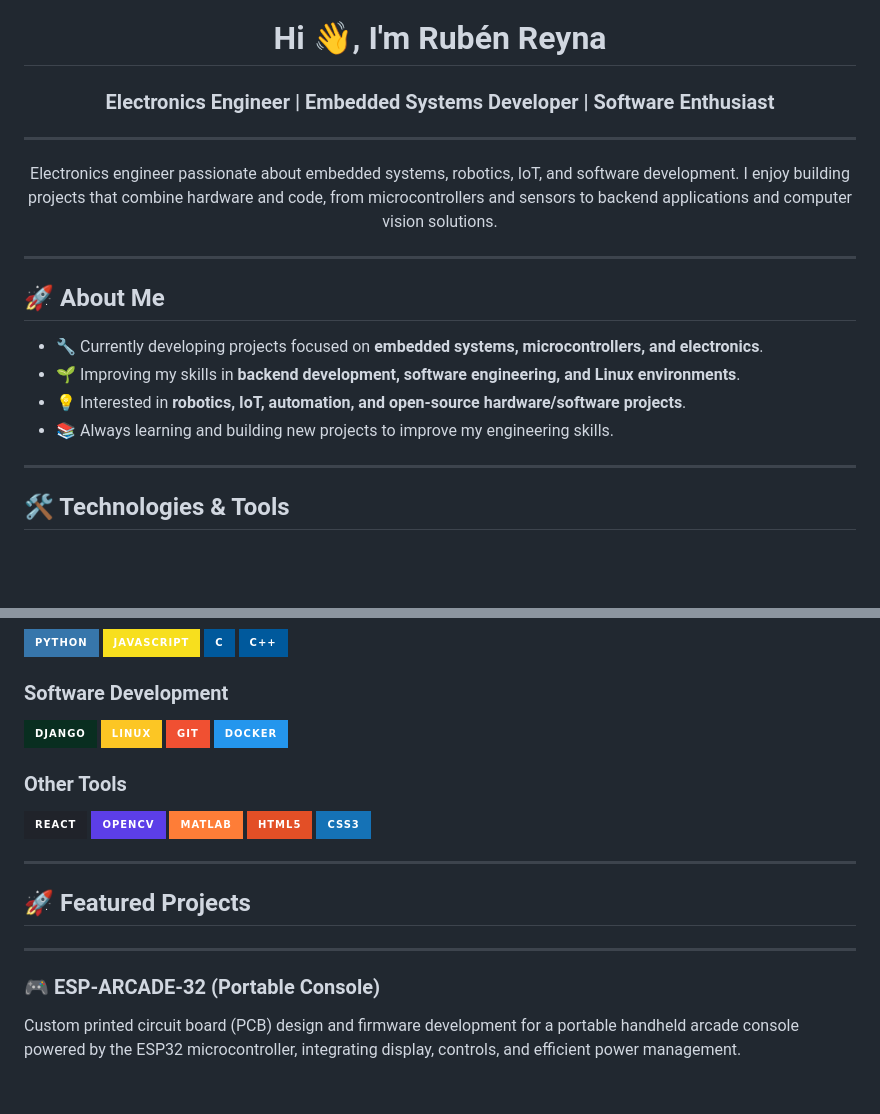
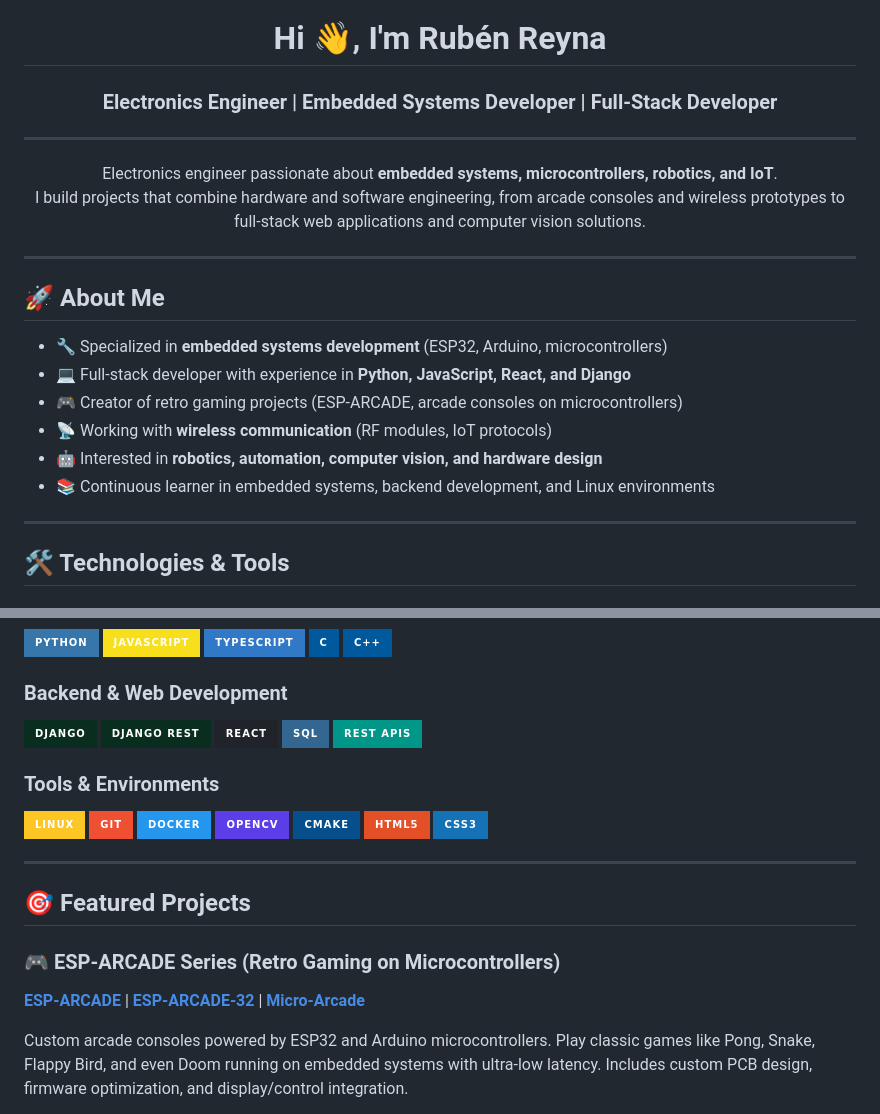
Before and after one commit to TwinCoyote/TwinCoyote, a Markdown page: README.md, 2 parts joined by grey strips. Drawn GitHub-style; badges without logos; blank space fills up the shorter version.

```diff
--- a/README.md
+++ b/README.md
@@ -3,27 +3,27 @@
 </h1>
 
 <h3 align="center">
-  Electronics Engineer | Embedded Systems Developer | Software Enthusiast
+  Electronics Engineer | Embedded Systems Developer | Full-Stack Developer
 </h3>
 
 <hr>
 
 <p align="center">
-  Electronics engineer passionate about embedded systems, robotics, IoT, and software development.
-  I enjoy building projects that combine hardware and code, from microcontrollers and sensors to
-  backend applications and computer vision solutions.
+  Electronics engineer passionate about <b>embedded systems, microcontrollers, robotics, and IoT</b>.
+  <br>
+  I build projects that combine hardware and software engineering, from arcade consoles and wireless prototypes to full-stack web applications and computer vision solutions.
 </p>
 
 ---
 
 ## 🚀 About Me
 
-<ul>
-  <li>🔧 Currently developing projects focused on <b>embedded systems, microcontrollers, and electronics</b>.</li>
-  <li>🌱 Improving my skills in <b>backend development, software engineering, and Linux environments</b>.</li>
-  <li>💡 Interested in <b>robotics, IoT, automation, and open-source hardware/software projects</b>.</li>
-  <li>📚 Always learning and building new projects to improve my engineering skills.</li>
-</ul>
+- 🔧 Specialized in **embedded systems development** (ESP32, Arduino, microcontrollers)
+- 💻 Full-stack developer with experience in **Python, JavaScript, React, and Django**
+- 🎮 Creator of retro gaming projects (ESP-ARCADE, arcade consoles on microcontrollers)
+- 📡 Working with **wireless communication** (RF modules, IoT protocols)
+- 🤖 Interested in **robotics, automation, computer vision, and hardware design**
+- 📚 Continuous learner in embedded systems, backend development, and Linux environments
 
 ---
 
@@ -44,38 +46,42 @@
 <p>
   <img src="https://img.shields.io/badge/Python-3776AB?style=for-the-badge&logo=python&logoColor=white"/>
   <img src="https://img.shields.io/badge/JavaScript-F7DF1E?style=for-the-badge&logo=javascript&logoColor=black"/>
+  <img src="https://img.shields.io/badge/TypeScript-3178C6?style=for-the-badge&logo=typescript&logoColor=white"/>
   <img src="https://img.shields.io/badge/C-00599C?style=for-the-badge&logo=c&logoColor=white"/>
   <img src="https://img.shields.io/badge/C%2B%2B-00599C?style=for-the-badge&logo=cplusplus&logoColor=white"/>
 </p>
 
-<h3>Software Development</h3>
+### Backend & Web Development
 
 <p>
   <img src="https://img.shields.io/badge/Django-092E20?style=for-the-badge&logo=django&logoColor=white"/>
+  <img src="https://img.shields.io/badge/Django%20REST-092E20?style=for-the-badge&logo=django&logoColor=white"/>
+  <img src="https://img.shields.io/badge/React-20232A?style=for-the-badge&logo=react&logoColor=61DAFB"/>
+  <img src="https://img.shields.io/badge/SQL-336791?style=for-the-badge&logo=postgresql&logoColor=white"/>
+  <img src="https://img.shields.io/badge/REST%20APIs-009688?style=for-the-badge"/>
+</p>
+
+### Tools & Environments
+
+<p>
   <img src="https://img.shields.io/badge/Linux-FCC624?style=for-the-badge&logo=linux&logoColor=black"/>
   <img src="https://img.shields.io/badge/Git-F05032?style=for-the-badge&logo=git&logoColor=white"/>
   <img src="https://img.shields.io/badge/Docker-2496ED?style=for-the-badge&logo=docker&logoColor=white"/>
-</p>
-
-<h3>Other Tools</h3>
-
-<p>
-  <img src="https://img.shields.io/badge/React-20232A?style=for-the-badge&logo=react&logoColor=61DAFB"/>
   <img src="https://img.shields.io/badge/OpenCV-5C3EE8?style=for-the-badge&logo=opencv&logoColor=white"/>
-  <img src="https://img.shields.io/badge/MATLAB-orange?style=for-the-badge&logo=mathworks&logoColor=white"/>
+  <img src="https://img.shields.io/badge/CMake-064F8C?style=for-the-badge&logo=cmake&logoColor=white"/>
   <img src="https://img.shields.io/badge/HTML5-E34F26?style=for-the-badge&logo=html5&logoColor=white"/>
   <img src="https://img.shields.io/badge/CSS3-1572B6?style=for-the-badge&logo=css3&logoColor=white"/>
 </p>
 
 ---
 
-## 🚀 Featured Projects
----
+## 🎯 Featured Projects
 
+### 🎮 ESP-ARCADE Series (Retro Gaming on Microcontrollers)
 
-### 🎮 ESP-ARCADE-32 (Portable Console)
+**[ESP-ARCADE](https://github.com/TwinCoyote/ESP-Arcade)** | **[ESP-ARCADE-32](https://github.com/TwinCoyote/ESP-ARCADE-32)** | **[Micro-Arcade](https://github.com/TwinCoyote/Micro-Arcade)**
 
 <p>
-Custom printed circuit board (PCB) design and firmware development for a portable handheld arcade console powered by the ESP32 microcontroller, integrating display, controls, and efficient power management.
+Custom arcade consoles powered by ESP32 and Arduino microcontrollers. Play classic games like Pong, Snake, Flappy Bird, and even Doom running on embedded systems with ultra-low latency. Includes custom PCB design, firmware optimization, and display/control integration.
 </p>
 
```
Also changed, not shown: other parts of README.md (+49 -47 lines).
